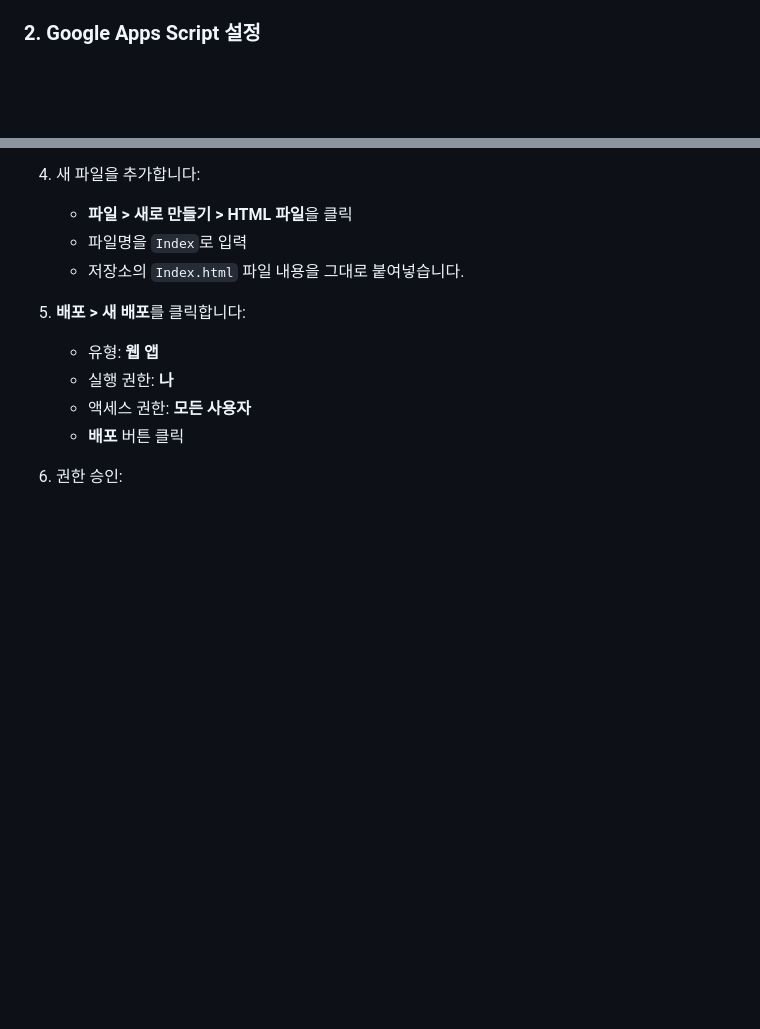
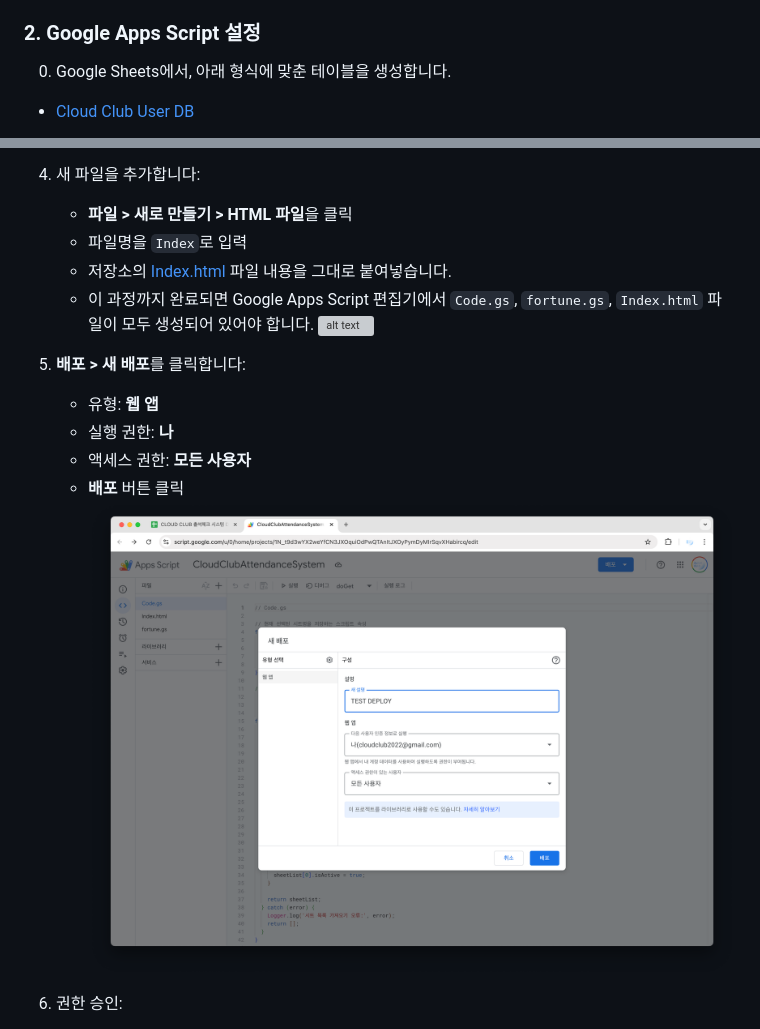
Before and after one commit to cloud-club/CloudClubAttendanceSystem, a Markdown page: README.md, 2 parts joined by grey strips. GitHub-like rendering; pictures changed too: images/image-2.png (added); blank space fills up the shorter version; grey boxes are pictures that could not be loaded.

```diff
--- a/README.md
+++ b/README.md
@@ -53,4 +53,7 @@ Google Sheets에서 다음과 같은 구조로 테이블을 생성하세요:
 
 ### 2. Google Apps Script 설정
 
+0. Google Sheets에서, 아래 형식에 맞춘 테이블을 생성합니다.
+- [Cloud Club User DB](https://docs.google.com/spreadsheets/d/1nEBZz96gm4F5YYnX_7y_9IIt0d3pBqBv6C--goZuJM8/edit?gid=753952759#gid=753952759)
+
 1. Google Sheets에서 **확장 프로그램 > Apps Script** 메뉴를 클릭합니다.
@@ -65,13 +69,16 @@ Google Sheets에서 다음과 같은 구조로 테이블을 생성하세요:
 4. 새 파일을 추가합니다:
    - **파일 > 새로 만들기 > HTML 파일**을 클릭
    - 파일명을 `Index`로 입력
-   - 저장소의 `Index.html` 파일 내용을 그대로 붙여넣습니다.
+   - 저장소의 [Index.html](https://github.com/cloud-club/CloudClubAttendanceSystem/blob/main/Index.html) 파일 내용을 그대로 붙여넣습니다.
+   - 이 과정까지 완료되면 Google Apps Script 편집기에서 `Code.gs`, `fortune.gs`, `Index.html` 파일이 모두 생성되어 있어야 합니다.
+   ![alt text](/images/image-1.png)
 
 5. **배포 > 새 배포**를 클릭합니다:
    - 유형: **웹 앱**
    - 실행 권한: **나**
    - 액세스 권한: **모든 사용자**
    - **배포** 버튼 클릭
+   ![alt text](/images/image-2.png)
 
 6. 권한 승인:
    - **권한 검토** 클릭
```
Also changed, not shown: other parts of README.md (+7 -2 lines), 5 other files.
